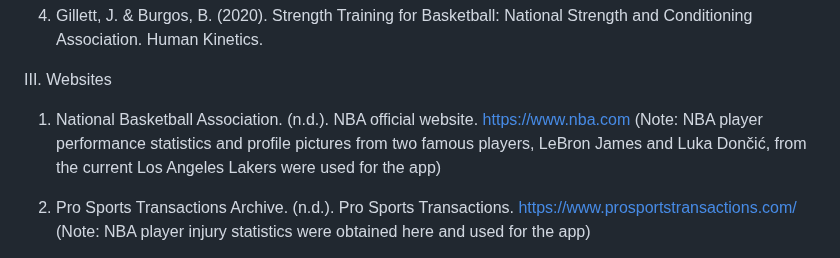
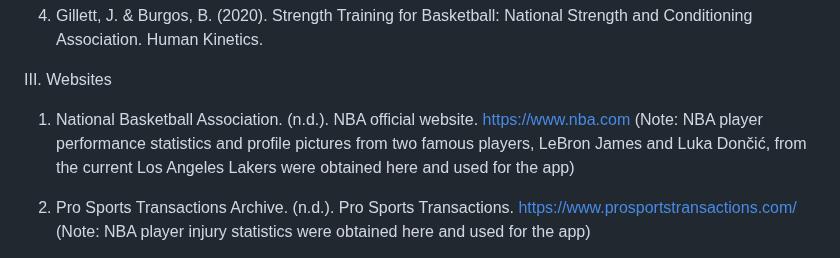
Before and after one commit to juancarloskatigbak8/PlayAnalytics-Machine-Learning-Driven-Sports-Management-Portal, a Markdown page: README.md, the part around the change. GitHub-like rendering.

```diff
--- a/README.md
+++ b/README.md
@@ -152,7 +152,7 @@ II. Books
 
 III. Websites
 1. National Basketball Association. (n.d.). NBA official website. https://www.nba.com
-(Note: NBA player performance statistics and profile pictures from two famous players, LeBron James and Luka Dončić, from the current Los Angeles Lakers were used for the app)
+(Note: NBA player performance statistics and profile pictures from two famous players, LeBron James and Luka Dončić, from the current Los Angeles Lakers were obtained here and used for the app)
 
 2. Pro Sports Transactions Archive. (n.d.). Pro Sports Transactions. https://www.prosportstransactions.com/
 (Note: NBA player injury statistics were obtained here and used for the app)
```
